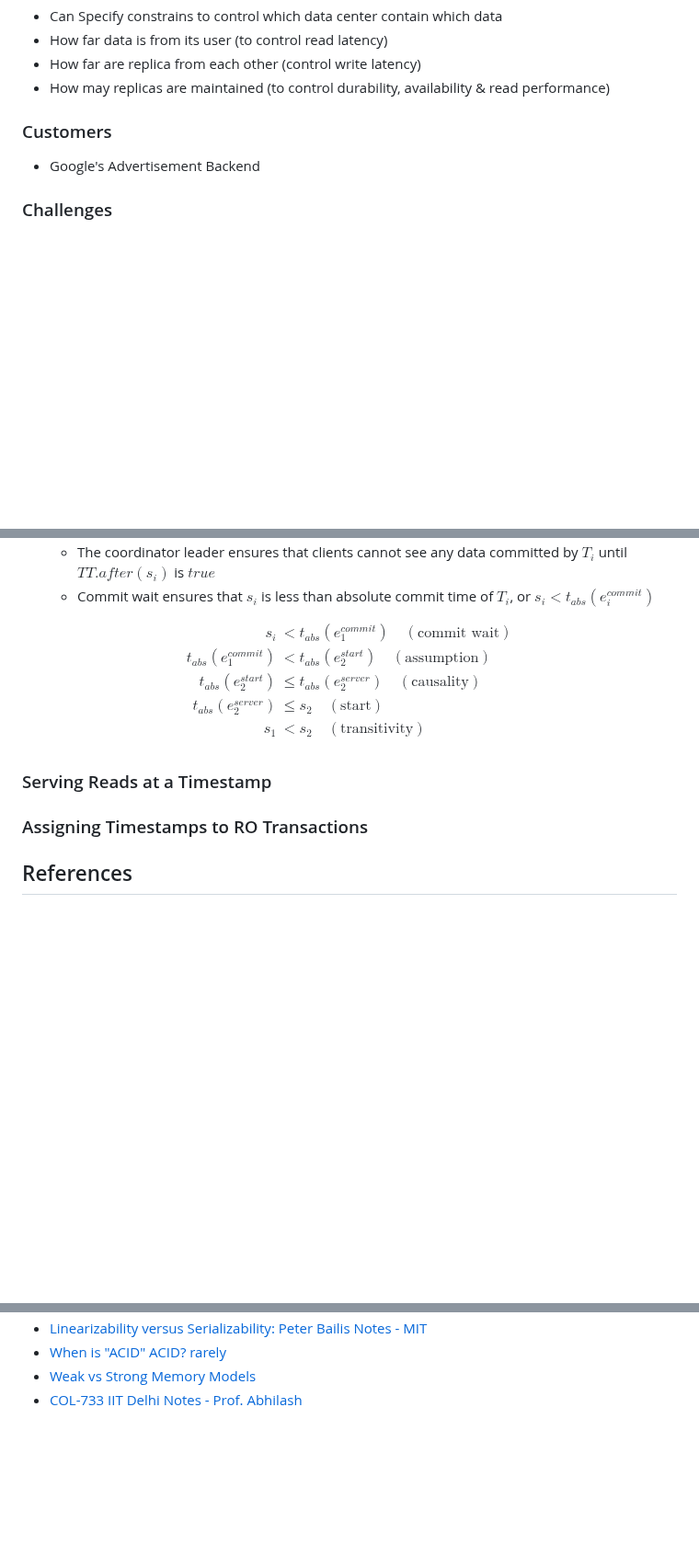
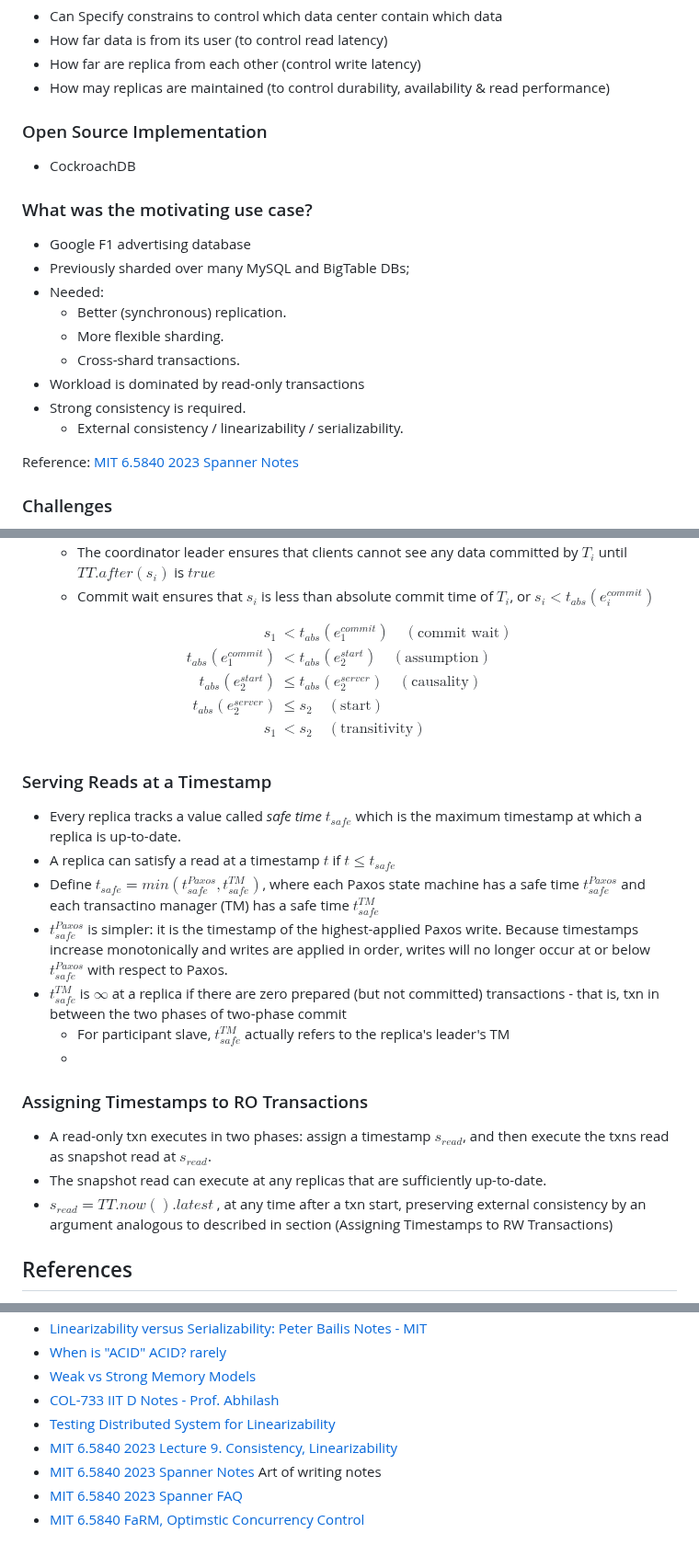
Before and after one commit to souraavv/whitepapers-and-books, a Markdown page: whitepapers/google-spanner.md, 3 parts joined by grey strips. Shown at 92% size. GitHub-like rendering; blank space fills up the shorter version.

Commit message:
References : Spanner

```diff
--- a/whitepapers/google-spanner.md
+++ b/whitepapers/google-spanner.md
@@ -44,8 +45,21 @@
 - How far are replica from each other (control write latency)
 - How may replicas are maintained (to control durability, availability & read performance)
 
-### Customers
-- Google's Advertisement Backend
+### Open Source Implementation
+- CockroachDB
+
+### What was the motivating use case?
+- Google F1 advertising database
+- Previously sharded over many MySQL and BigTable DBs;
+- Needed:
+  - Better (synchronous) replication.
+  - More flexible sharding.
+  - Cross-shard transactions.
+- Workload is dominated by read-only transactions
+- Strong consistency is required.
+  - External consistency / linearizability / serializability.
+
+Reference: [MIT 6.5840 2023 Spanner Notes](http://nil.csail.mit.edu/6.5840/2023/notes/l-spanner.txt)
 
 ### Challenges
 - Building a scalable distributive database with consistency is difficult to achieve
@@ -195,7 +209,7 @@ In this section - How TrueTime is used to guarantee the correctness properties a
 
 $$
 \begin{split}
-s_{i} &< t_{abs}(e_{1}^{commit}) \quad (\text{commit wait}) \\
+s_{1} &< t_{abs}(e_{1}^{commit}) \quad (\text{commit wait}) \\
 t_{abs}(e_{1}^{commit}) &< t_{abs}(e_{2}^{start}) \quad (\text{assumption}) \\
 t_{abs}(e_{2}^{start}) &\leq t_{abs}(e_{2}^{server}) \quad (\text{causality}) \\
 t_{abs}(e_{2}^{server}) &\leq s_{2} \quad (\text{start}) \\
@@ -205,7 +219,17 @@ $$
 
 
 ### Serving Reads at a Timestamp
+- Every replica tracks a value called *safe time* $`t_{safe}`$ which is the maximum timestamp at which a replica is up-to-date.
+- A replica can satisfy a read at a timestamp $`t`$ if $`t \leq t_{safe}`$
+- Define $`t_{safe} = min(t_{safe}^{Paxos}, t_{safe}^{TM})`$, where each Paxos state machine has a safe time $`t_{safe}^{Paxos}`$ and each transactino manager (TM) has a safe time $`t_{safe}^{TM}`$
+-  $`t_{safe}^{Paxos}`$ is simpler: it is the timestamp of the highest-applied Paxos write. Because timestamps increase monotonically and writes are applied in order, writes will no longer occur at or below  $`t_{safe}^{Paxos}`$ with respect to Paxos.
+- $`t_{safe}^{TM}`$ is $`\infty`$ at a replica if there are zero prepared (but not committed) transactions - that is, txn in between the two phases of two-phase commit
+  - For participant slave, $`t_{safe}^{TM}`$ actually refers to the replica's leader's TM
+  -
 ### Assigning Timestamps to RO Transactions
+- A read-only txn executes in two phases: assign a timestamp $`s_{read}`$, and then execute the txns read as snapshot read at $`s_{read}`$.
+- The snapshot read can execute at any replicas that are sufficiently up-to-date.
+- $`s_{read} = TT.now().latest`$ , at any time after a txn start, preserving external consistency by an argument analogous to described in section (Assigning Timestamps to RW Transactions)
 
 
 
@@ -214,4 +239,9 @@ $$
 - [Linearizability versus Serializability: Peter Bailis Notes - MIT](http://www.bailis.org/blog/linearizability-versus-serializability/)
 - [When is "ACID" ACID? rarely](http://www.bailis.org/blog/when-is-acid-acid-rarely/)
 - [Weak vs Strong Memory Models](https://preshing.com/20120930/weak-vs-strong-memory-models/)
-- [COL-733 IIT Delhi Notes - Prof. Abhilash](https://github.com/codenet/col733-cloud/blob/main/storage-spanner.md)
+- [COL-733 IIT D Notes - Prof. Abhilash](https://github.com/codenet/col733-cloud/blob/main/storage-spanner.md)
+- [Testing Distributed System for Linearizability](https://anishathalye.com/testing-distributed-systems-for-linearizability/)
+- [MIT 6.5840 2023 Lecture 9. Consistency, Linearizability](http://nil.csail.mit.edu/6.5840/2023/notes/l-linearizability.txt)
+- [MIT 6.5840 2023 Spanner Notes](http://nil.csail.mit.edu/6.5840/2023/notes/l-spanner.txt) Art of writing notes
+- [MIT 6.5840 2023 Spanner FAQ](http://nil.csail.mit.edu/6.5840/2023/papers/spanner-faq.txt)
+- [MIT 6.5840 FaRM, Optimstic Concurrency Control](http://nil.csail.mit.edu/6.5840/2023/notes/l-farm.txt)
```
Also changed, not shown: other parts of whitepapers/google-spanner.md (+3 -1 lines).
